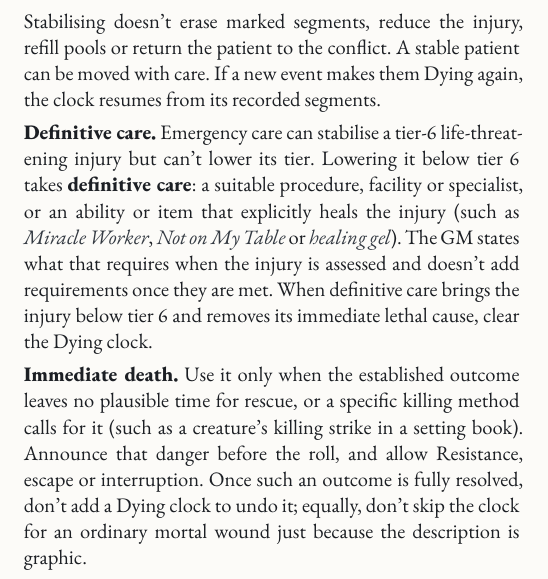
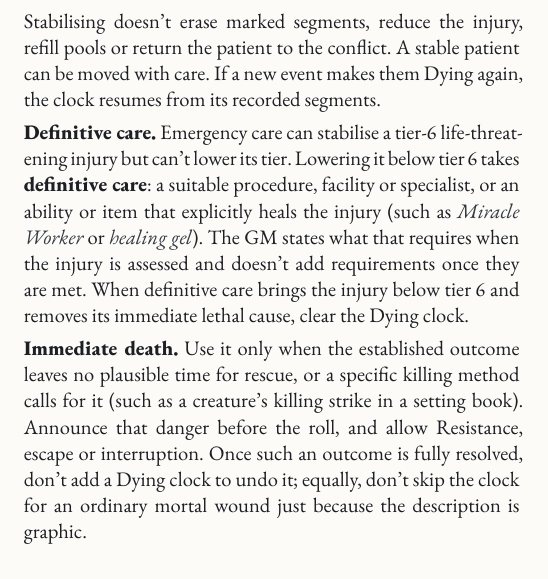
Before and after one commit to SkroxiousDM/2d12GameSystem, a Typst document (docs/2d12System/the-2d12-system-v2-core-rulebook.typ, which reads docs/2d12System/chapter-2.6.5-recovery.typ): part of one column of page 20 of 93, cut so that both start at the same text. Compiled offline with Typst 0.15; a missing font is replaced by an installed copy or a similar font.

Commit message:
docs: remove undefined ability reference from definitive care

```diff
--- a/docs/2d12System/chapter-2.6.5-recovery.typ
+++ b/docs/2d12System/chapter-2.6.5-recovery.typ
@@ -125,7 +125,7 @@ These are game-time intervals, not medical estimates. A full night is the normal
 
 Stabilising doesn't erase marked segments, reduce the injury, refill pools or return the patient to the conflict. A stable patient can be moved with care. If a new event makes them Dying again, the clock resumes from its recorded segments.
 
-#strong[Definitive care.] Emergency care can stabilise a tier-6 life-threatening injury but can't lower its tier. Lowering it below tier 6 takes #strong[definitive care]: a suitable procedure, facility or specialist, or an ability or item that explicitly heals the injury (such as #emph[Miracle Worker], #emph[Not on My Table] or #emph[healing gel]). The GM states what that requires when the injury is assessed and doesn't add requirements once they are met. When definitive care brings the injury below tier 6 and removes its immediate lethal cause, clear the Dying clock.
+#strong[Definitive care.] Emergency care can stabilise a tier-6 life-threatening injury but can't lower its tier. Lowering it below tier 6 takes #strong[definitive care]: a suitable procedure, facility or specialist, or an ability or item that explicitly heals the injury (such as #emph[Miracle Worker] or #emph[healing gel]). The GM states what that requires when the injury is assessed and doesn't add requirements once they are met. When definitive care brings the injury below tier 6 and removes its immediate lethal cause, clear the Dying clock.
 
 #strong[Immediate death.] Use it only when the established outcome leaves no plausible time for rescue, or a specific killing method calls for it (such as a creature's killing strike in a setting book). Announce that danger before the roll, and allow Resistance, escape or interruption. Once such an outcome is fully resolved, don't add a Dying clock to undo it; equally, don't skip the clock for an ordinary mortal wound just because the description is graphic.
 
```
